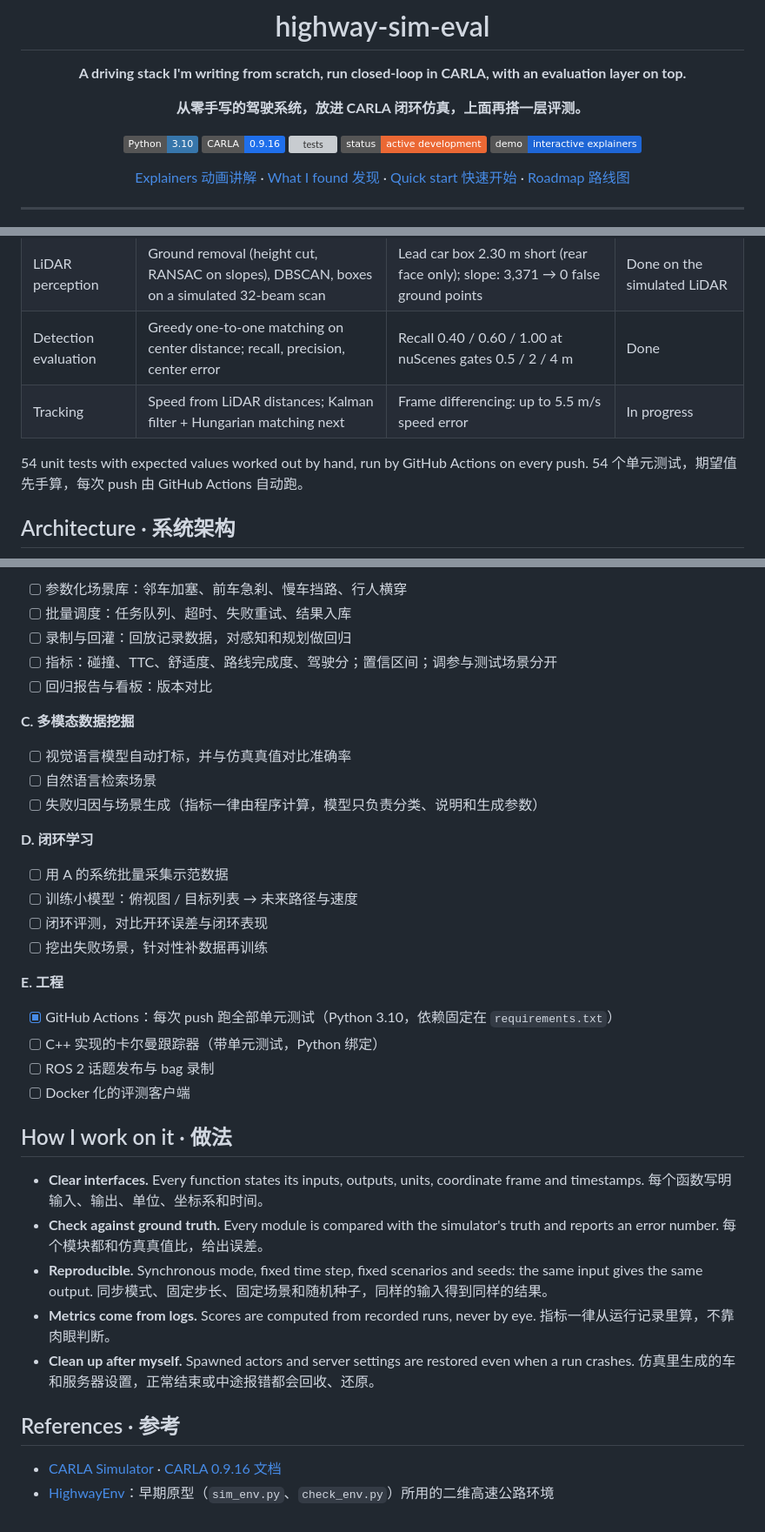
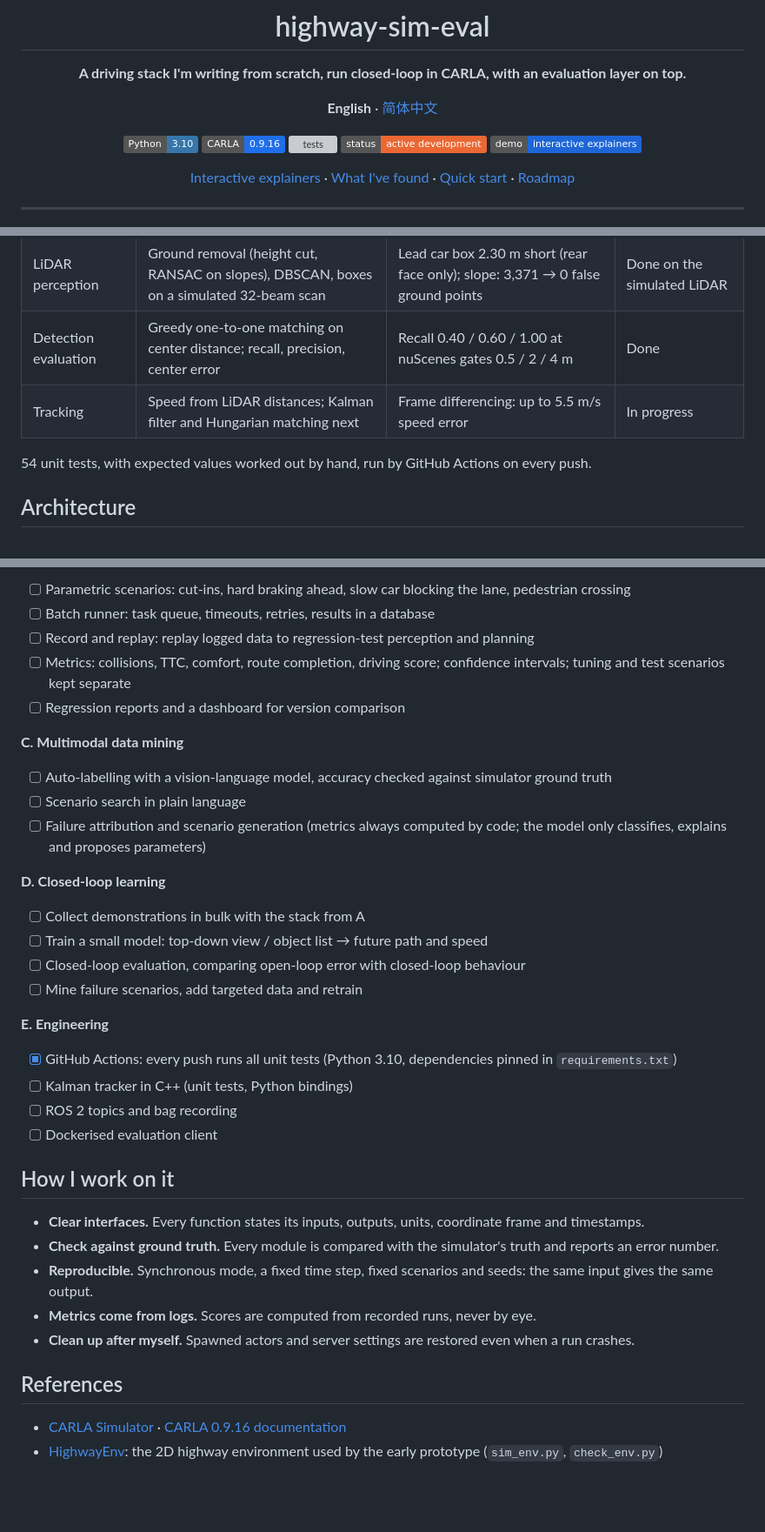
Before and after one commit to chasen2041maker/highway-sim-eval, a Markdown page: README.md, 3 parts joined by grey strips. Shown at 87% size. GitHub-like rendering; folded sections open; badges without logos; blank space fills up the shorter version; grey boxes are pictures that could not be loaded.

````diff
--- a/README.md
+++ b/README.md
@@ -4,7 +4,7 @@
 
 **A driving stack I'm writing from scratch, run closed-loop in CARLA, with an evaluation layer on top.**
 
-**从零手写的驾驶系统，放进 CARLA 闭环仿真，上面再搭一层评测。**
+**English** · [简体中文](README.zh-CN.md)
 
 [![Python](https://img.shields.io/badge/Python-3.10-3776AB?logo=python&logoColor=white)](https://www.python.org/)
 [![CARLA](https://img.shields.io/badge/CARLA-0.9.16-1f6feb)](https://carla.org/)
@@ -13,6 +13,6 @@
 [![Explainers](https://img.shields.io/badge/demo-interactive%20explainers-1e66d6)](https://chasen2041maker.github.io/highway-sim-eval/)
 
-[Explainers 动画讲解](https://chasen2041maker.github.io/highway-sim-eval/) · [What I found 发现](#what-ive-found-so-far--目前的发现) · [Quick start 快速开始](#quick-start--快速开始) · [Roadmap 路线图](#roadmap--路线图)
+[Interactive explainers](https://chasen2041maker.github.io/highway-sim-eval/) · [What I've found](#what-ive-found-so-far) · [Quick start](#quick-start) · [Roadmap](#roadmap)
 
 </div>
 
@@ -67,11 +56,11 @@ Questions the project is built to answer · 这个项目要回答的问题：
 | Evaluation metric | Point-to-segment lateral error | Nearest-waypoint distance hid up to 0.25 m | Done |
 | LiDAR perception | Ground removal (height cut, RANSAC on slopes), DBSCAN, boxes on a simulated 32-beam scan | Lead car box 2.30 m short (rear face only); slope: 3,371 → 0 false ground points | Done on the simulated LiDAR |
 | Detection evaluation | Greedy one-to-one matching on center distance; recall, precision, center error | Recall 0.40 / 0.60 / 1.00 at nuScenes gates 0.5 / 2 / 4 m | Done |
-| Tracking | Speed from LiDAR distances; Kalman filter + Hungarian matching next | Frame differencing: up to 5.5 m/s speed error | In progress |
+| Tracking | Speed from LiDAR distances; Kalman filter and Hungarian matching next | Frame differencing: up to 5.5 m/s speed error | In progress |
 
-54 unit tests with expected values worked out by hand, run by GitHub Actions on every push. 54 个单元测试，期望值先手算，每次 push 由 GitHub Actions 自动跑。
+54 unit tests, with expected values worked out by hand, run by GitHub Actions on every push.
 
-## Architecture · 系统架构
+## Architecture
 
 ```mermaid
 flowchart LR
@@ -260,41 +250,41 @@ highway-sim-eval/
 
-- [ ] 参数化场景库：邻车加塞、前车急刹、慢车挡路、行人横穿
-- [ ] 批量调度：任务队列、超时、失败重试、结果入库
-- [ ] 录制与回灌：回放记录数据，对感知和规划做回归
-- [ ] 指标：碰撞、TTC、舒适度、路线完成度、驾驶分；置信区间；调参与测试场景分开
-- [ ] 回归报告与看板：版本对比
+- [ ] Parametric scenarios: cut-ins, hard braking ahead, slow car blocking the lane, pedestrian crossing
+- [ ] Batch runner: task queue, timeouts, retries, results in a database
+- [ ] Record and replay: replay logged data to regression-test perception and planning
+- [ ] Metrics: collisions, TTC, comfort, route completion, driving score; confidence intervals; tuning and test scenarios kept separate
+- [ ] Regression reports and a dashboard for version comparison
 
-**C. 多模态数据挖掘**
+**C. Multimodal data mining**
 
-- [ ] 视觉语言模型自动打标，并与仿真真值对比准确率
-- [ ] 自然语言检索场景
-- [ ] 失败归因与场景生成（指标一律由程序计算，模型只负责分类、说明和生成参数）
+- [ ] Auto-labelling with a vision-language model, accuracy checked against simulator ground truth
+- [ ] Scenario search in plain language
+- [ ] Failure attribution and scenario generation (metrics always computed by code; the model only classifies, explains and proposes parameters)
 
-**D. 闭环学习**
+**D. Closed-loop learning**
 
-- [ ] 用 A 的系统批量采集示范数据
-- [ ] 训练小模型：俯视图 / 目标列表 → 未来路径与速度
-- [ ] 闭环评测，对比开环误差与闭环表现
-- [ ] 挖出失败场景，针对性补数据再训练
+- [ ] Collect demonstrations in bulk with the stack from A
+- [ ] Train a small model: top-down view / object list → future path and speed
+- [ ] Closed-loop evaluation, comparing open-loop error with closed-loop behaviour
+- [ ] Mine failure scenarios, add targeted data and retrain
 
-**E. 工程**
+**E. Engineering**
 
-- [x] GitHub Actions：每次 push 跑全部单元测试（Python 3.10，依赖固定在 `requirements.txt`）
-- [ ] C++ 实现的卡尔曼跟踪器（带单元测试，Python 绑定）
-- [ ] ROS 2 话题发布与 bag 录制
-- [ ] Docker 化的评测客户端
+- [x] GitHub Actions: every push runs all unit tests (Python 3.10, dependencies pinned in `requirements.txt`)
+- [ ] Kalman tracker in C++ (unit tests, Python bindings)
+- [ ] ROS 2 topics and bag recording
+- [ ] Dockerised evaluation client
 
 </details>
 
-## How I work on it · 做法
+## How I work on it
 
-- **Clear interfaces.** Every function states its inputs, outputs, units, coordinate frame and timestamps. 每个函数写明输入、输出、单位、坐标系和时间。
-- **Check against ground truth.** Every module is compared with the simulator's truth and reports an error number. 每个模块都和仿真真值比，给出误差。
-- **Reproducible.** Synchronous mode, fixed time step, fixed scenarios and seeds: the same input gives the same output. 同步模式、固定步长、固定场景和随机种子，同样的输入得到同样的结果。
-- **Metrics come from logs.** Scores are computed from recorded runs, never by eye. 指标一律从运行记录里算，不靠肉眼判断。
-- **Clean up after myself.** Spawned actors and server settings are restored even when a run crashes. 仿真里生成的车和服务器设置，正常结束或中途报错都会回收、还原。
+- **Clear interfaces.** Every function states its inputs, outputs, units, coordinate frame and timestamps.
+- **Check against ground truth.** Every module is compared with the simulator's truth and reports an error number.
+- **Reproducible.** Synchronous mode, a fixed time step, fixed scenarios and seeds: the same input gives the same output.
+- **Metrics come from logs.** Scores are computed from recorded runs, never by eye.
+- **Clean up after myself.** Spawned actors and server settings are restored even when a run crashes.
 
-## References · 参考
+## References
 
-- [CARLA Simulator](https://carla.org/) · [CARLA 0.9.16 文档](https://carla.readthedocs.io/en/0.9.16/)
-- [HighwayEnv](https://github.com/Farama-Foundation/HighwayEnv)：早期原型（`sim_env.py`、`check_env.py`）所用的二维高速公路环境
+- [CARLA Simulator](https://carla.org/) · [CARLA 0.9.16 documentation](https://carla.readthedocs.io/en/0.9.16/)
+- [HighwayEnv](https://github.com/Farama-Foundation/HighwayEnv): the 2D highway environment used by the early prototype (`sim_env.py`, `check_env.py`)
````
Also changed, not shown: other parts of README.md (+112 -122 lines), README.zh-CN.md (added, +290 -0 lines).
